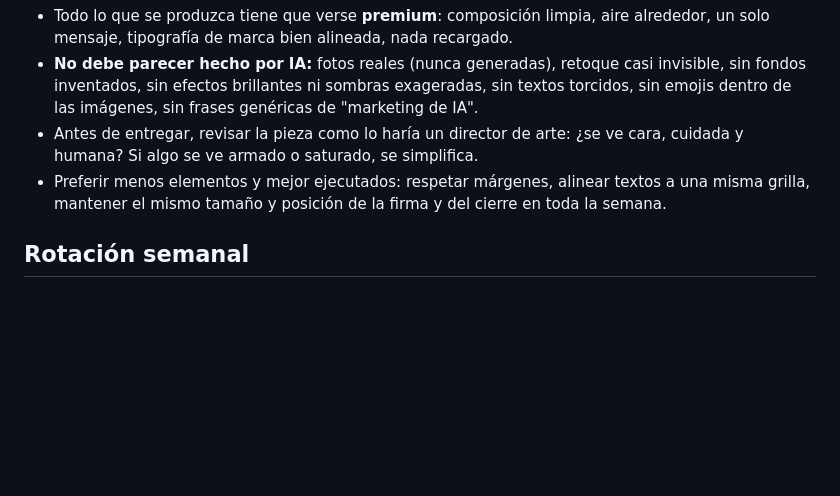
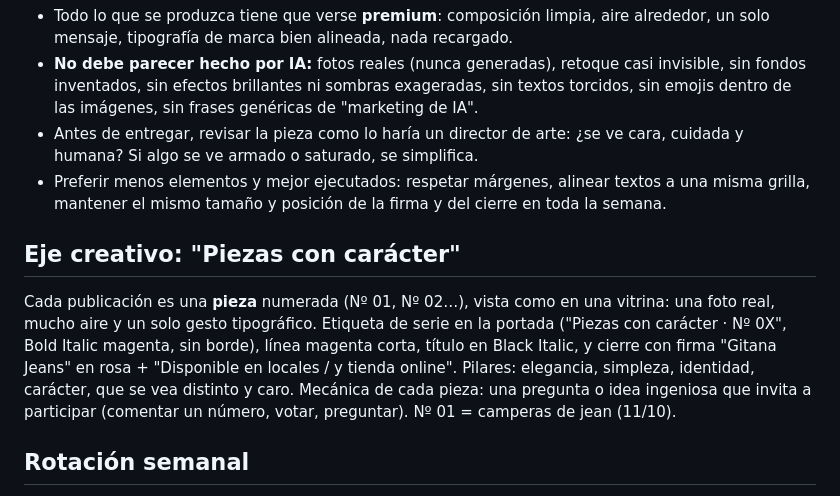
Before and after one commit to mendezrodrigo2001-rgb/Rodrigorepository, a Markdown page: gitana-marca/CONTEXTO.md, the part around the change. GitHub-like rendering; blank space fills up the shorter version.

Commit message:
Sumar eje creativo Piezas con carácter
Co-Authored-By: Claude Sonnet 5.5 <noreply@anthropic.com>
Claude-Session: https://claude.ai/code/session_01RmmWegRxKtKqyNz9uFcYmz

```diff
--- a/gitana-marca/CONTEXTO.md
+++ b/gitana-marca/CONTEXTO.md
@@ -21,6 +21,9 @@ Complementa `ESTILO.md` (tipografía y colores). Leer ambos antes de crear conte
 - Antes de entregar, revisar la pieza como lo haría un director de arte: ¿se ve cara, cuidada y humana? Si algo se ve armado o saturado, se simplifica.
 - Preferir menos elementos y mejor ejecutados: respetar márgenes, alinear textos a una misma grilla, mantener el mismo tamaño y posición de la firma y del cierre en toda la semana.
 
+## Eje creativo: "Piezas con carácter"
+Cada publicación es una **pieza** numerada (Nº 01, Nº 02…), vista como en una vitrina: una foto real, mucho aire y un solo gesto tipográfico. Etiqueta de serie en la portada ("Piezas con carácter · Nº 0X", Bold Italic magenta, sin borde), línea magenta corta, título en Black Italic, y cierre con firma "Gitana Jeans" en rosa + "Disponible en locales / y tienda online". Pilares: elegancia, simpleza, identidad, carácter, que se vea distinto y caro. Mecánica de cada pieza: una pregunta o idea ingeniosa que invita a participar (comentar un número, votar, preguntar). Nº 01 = camperas de jean (11/10).
+
 ## Rotación semanal
 Lun producto real · Mar editorial · Mié UGC/reel · Jue prueba social · Vie educativo · Sáb marca/detrás de escena · Dom outfit. Historias interactivas: domingo, miércoles y viernes.
 
```
